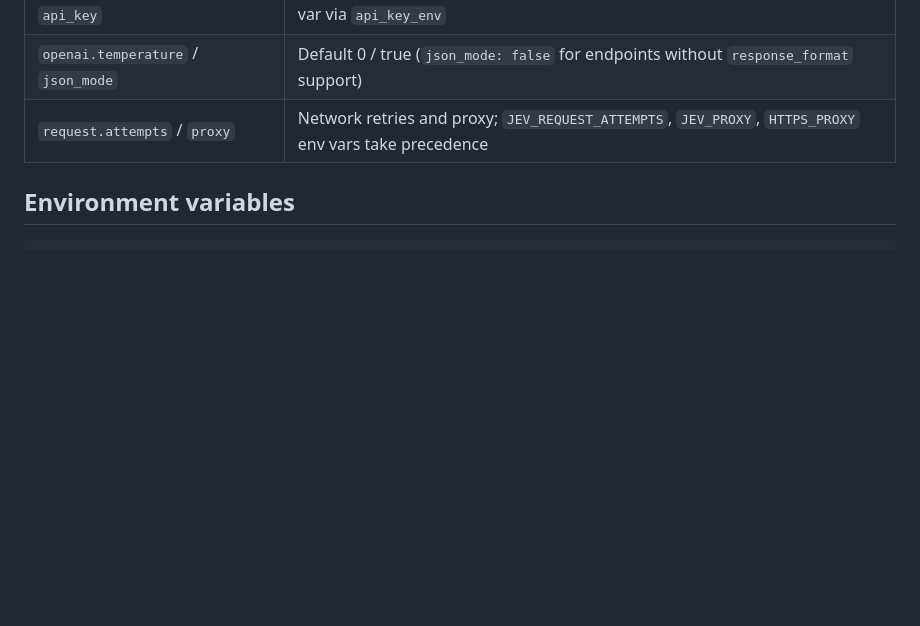
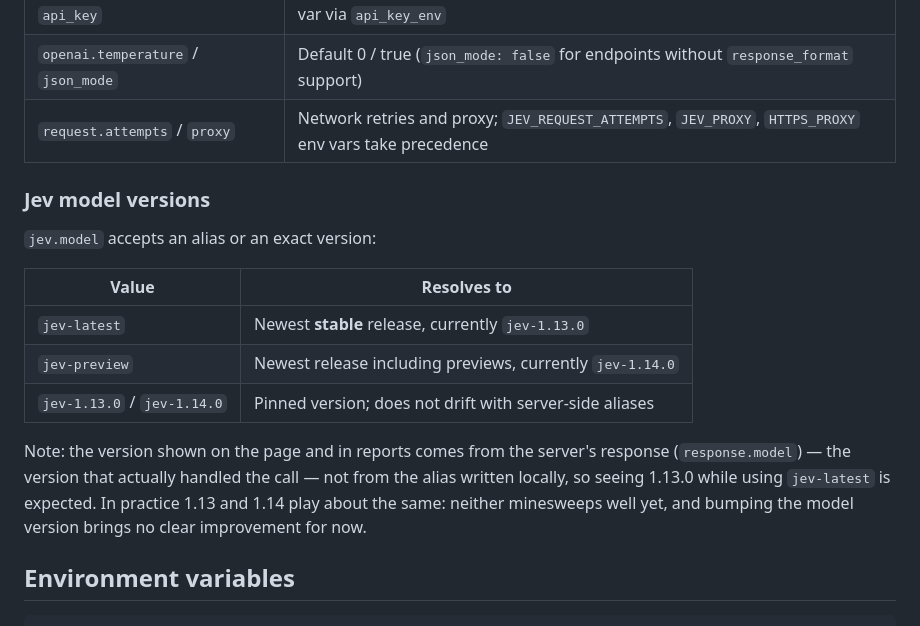
Before and after one commit to zhangp365/jev-minesweeper, a Markdown page: README.md, the part around the change. Drawn GitHub-style; blank space fills up the shorter version.

Commit message:
feat: add Jev model versioning information to README and README.zh-CN

````diff
--- a/README.md
+++ b/README.md
@@ -46,6 +46,18 @@ If a previous run was interrupted, the fixed Playwright session may still be ope
 | `openai.temperature` / `json_mode` | Default 0 / true (`json_mode: false` for endpoints without `response_format` support) |
 | `request.attempts` / `proxy` | Network retries and proxy; `JEV_REQUEST_ATTEMPTS`, `JEV_PROXY`, `HTTPS_PROXY` env vars take precedence |
 
+### Jev model versions
+
+`jev.model` accepts an alias or an exact version:
+
+| Value | Resolves to |
+| --- | --- |
+| `jev-latest` | Newest **stable** release, currently `jev-1.13.0` |
+| `jev-preview` | Newest release including previews, currently `jev-1.14.0` |
+| `jev-1.13.0` / `jev-1.14.0` | Pinned version; does not drift with server-side aliases |
+
+Note: the version shown on the page and in reports comes from the server's response (`response.model`) — the version that actually handled the call — not from the alias written locally, so seeing 1.13.0 while using `jev-latest` is expected. In practice 1.13 and 1.14 play about the same: neither minesweeps well yet, and bumping the model version brings no clear improvement for now.
+
 ## Environment variables
 
 ```bash
````
Also changed, not shown: README.zh-CN.md (+12 -0 lines).
